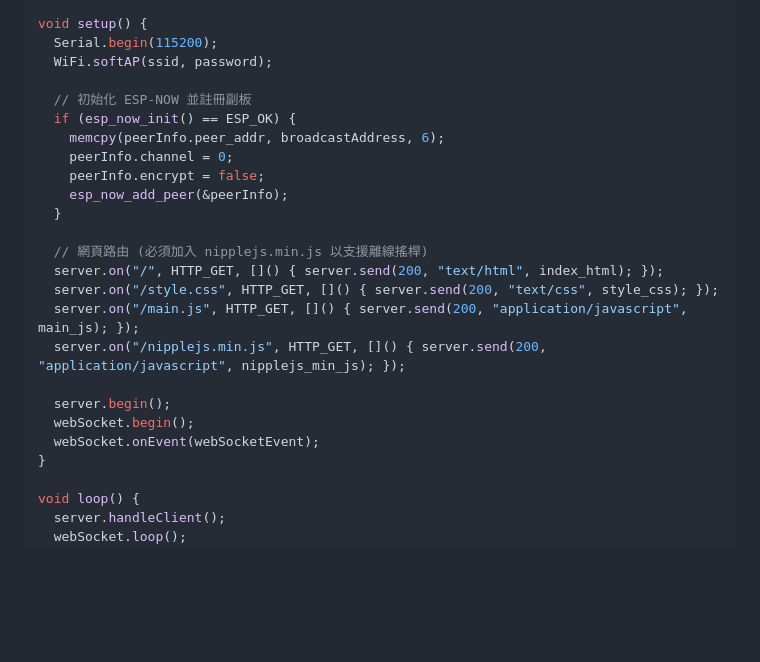
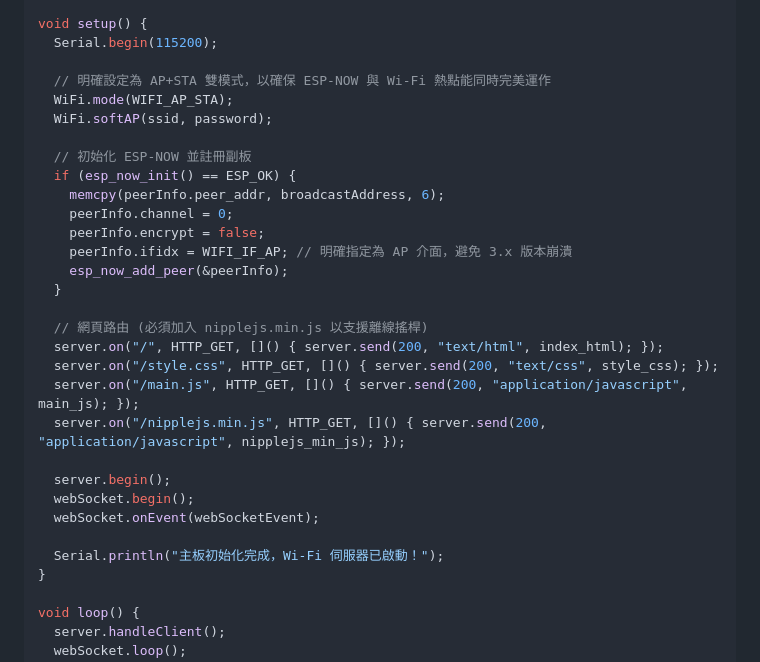
Before and after one commit to Jeff-4-Toaster/ThrowBot-Web-Controller, a Markdown page: USER_MANUAL.md, the part around the change. GitHub-like rendering; blank space fills up the shorter version.

Commit message:
Fix Main Board AP setup to prevent Core 3.x crashes with ESP-NOW

```diff
--- a/USER_MANUAL.md
+++ b/USER_MANUAL.md
@@ -106,6 +106,9 @@ void webSocketEvent(uint8_t num, WStype_t type, uint8_t * payload, size_t length
 
 void setup() {
   Serial.begin(115200);
+
+  // 明確設定為 AP+STA 雙模式，以確保 ESP-NOW 與 Wi-Fi 熱點能同時完美運作
+  WiFi.mode(WIFI_AP_STA);
   WiFi.softAP(ssid, password);
 
   // 初始化 ESP-NOW 並註冊副板
@@ -113,6 +116,7 @@ void setup() {
     memcpy(peerInfo.peer_addr, broadcastAddress, 6);
     peerInfo.channel = 0;
     peerInfo.encrypt = false;
+    peerInfo.ifidx = WIFI_IF_AP; // 明確指定為 AP 介面，避免 3.x 版本崩潰
     esp_now_add_peer(&peerInfo);
   }
 
@@ -125,6 +129,8 @@ void setup() {
   server.begin();
   webSocket.begin();
   webSocket.onEvent(webSocketEvent);
+
+  Serial.println("主板初始化完成，Wi-Fi 伺服器已啟動！");
 }
 
 void loop() {
```
